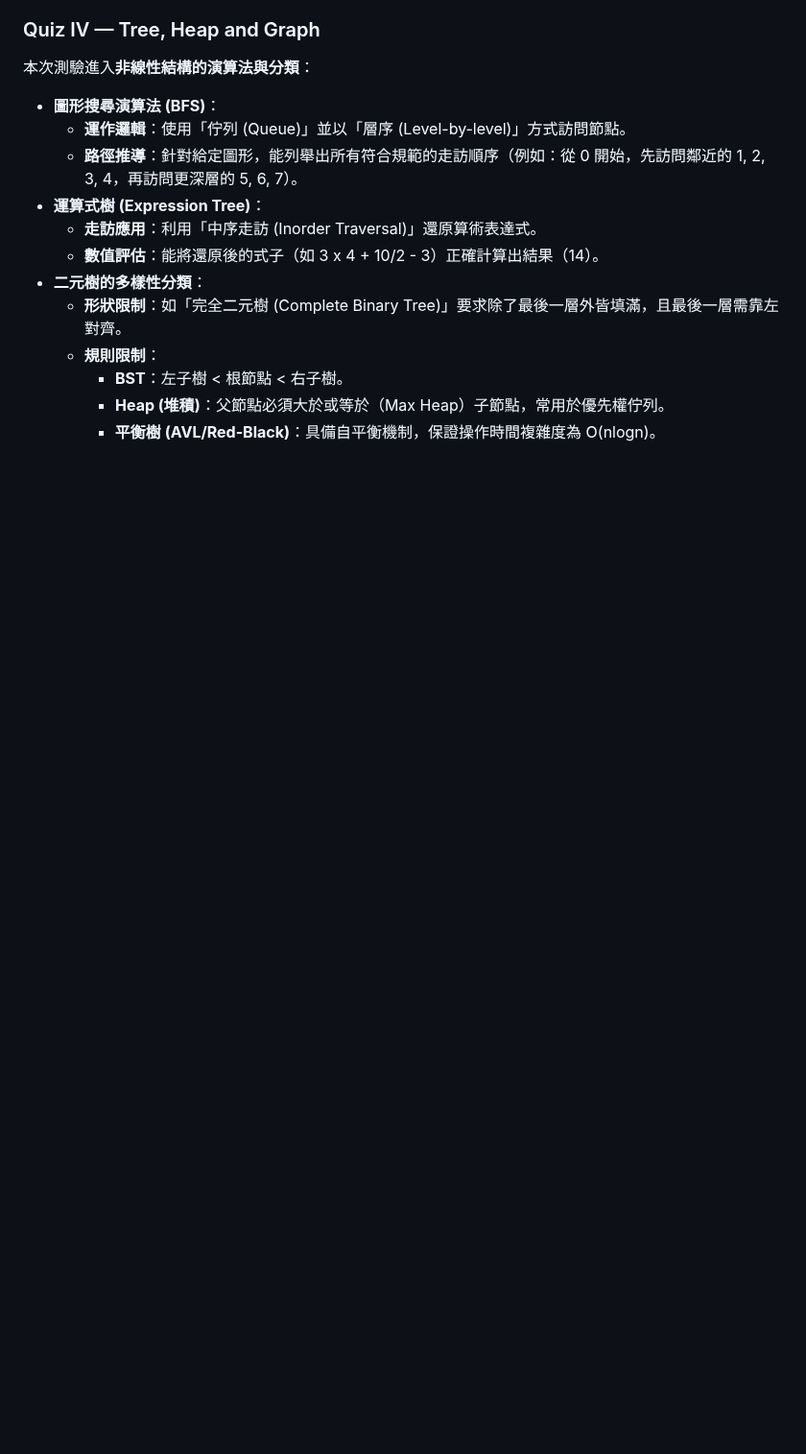
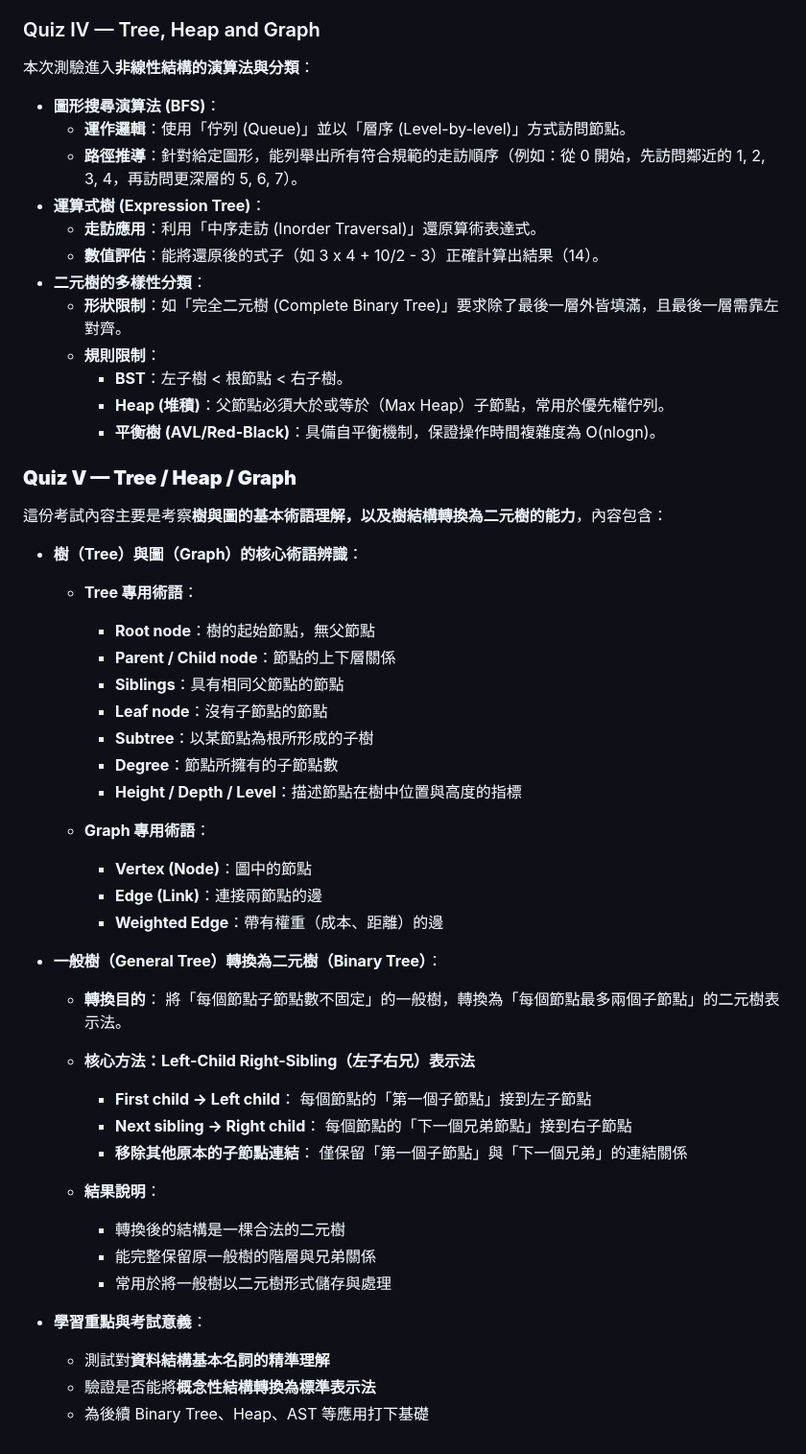
Before and after one commit to Thomas-debuger/11401_CS203A, a Markdown page: Quiz/README.md, the part around the change. Shown at 96% size. Drawn GitHub-style; blank space fills up the shorter version.

```diff
--- a/Quiz/README.md
+++ b/Quiz/README.md
@@ -53,3 +53,47 @@
       * **BST**：左子樹 < 根節點 < 右子樹。
       * **Heap (堆積)**：父節點必須大於或等於（Max Heap）子節點，常用於優先權佇列。
       * **平衡樹 (AVL/Red-Black)**：具備自平衡機制，保證操作時間複雜度為 O(nlogn)。
+
+### **Quiz V — Tree / Heap / Graph**
+  這份考試內容主要是考察**樹與圖的基本術語理解，以及樹結構轉換為二元樹的能力**，內容包含：
+
+  * **樹（Tree）與圖（Graph）的核心術語辨識**：
+
+    * **Tree 專用術語**：
+
+      * **Root node**：樹的起始節點，無父節點
+      * **Parent / Child node**：節點的上下層關係
+      * **Siblings**：具有相同父節點的節點
+      * **Leaf node**：沒有子節點的節點
+      * **Subtree**：以某節點為根所形成的子樹
+      * **Degree**：節點所擁有的子節點數
+      * **Height / Depth / Level**：描述節點在樹中位置與高度的指標
+    * **Graph 專用術語**：
+
+      * **Vertex (Node)**：圖中的節點
+      * **Edge (Link)**：連接兩節點的邊
+      * **Weighted Edge**：帶有權重（成本、距離）的邊
+
+  * **一般樹（General Tree）轉換為二元樹（Binary Tree）**：
+
+    * **轉換目的**：
+      將「每個節點子節點數不固定」的一般樹，轉換為「每個節點最多兩個子節點」的二元樹表示法。
+    * **核心方法：Left-Child Right-Sibling（左子右兄）表示法**
+
+      * **First child → Left child**：
+        每個節點的「第一個子節點」接到左子節點
+      * **Next sibling → Right child**：
+        每個節點的「下一個兄弟節點」接到右子節點
+      * **移除其他原本的子節點連結**：
+        僅保留「第一個子節點」與「下一個兄弟」的連結關係
+    * **結果說明**：
+
+      * 轉換後的結構是一棵合法的二元樹
+      * 能完整保留原一般樹的階層與兄弟關係
+      * 常用於將一般樹以二元樹形式儲存與處理
+
+  * **學習重點與考試意義**：
+
+    * 測試對**資料結構基本名詞的精準理解**
+    * 驗證是否能將**概念性結構轉換為標準表示法**
+    * 為後續 Binary Tree、Heap、AST 等應用打下基礎
```
